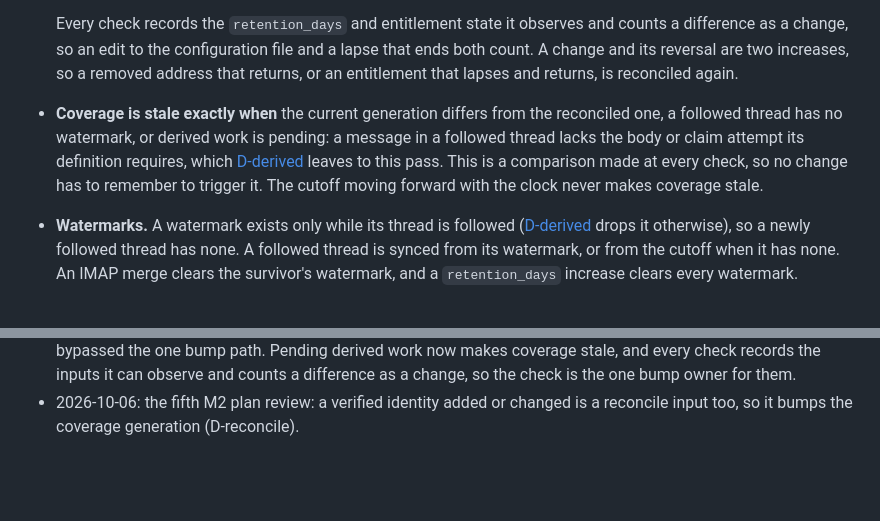
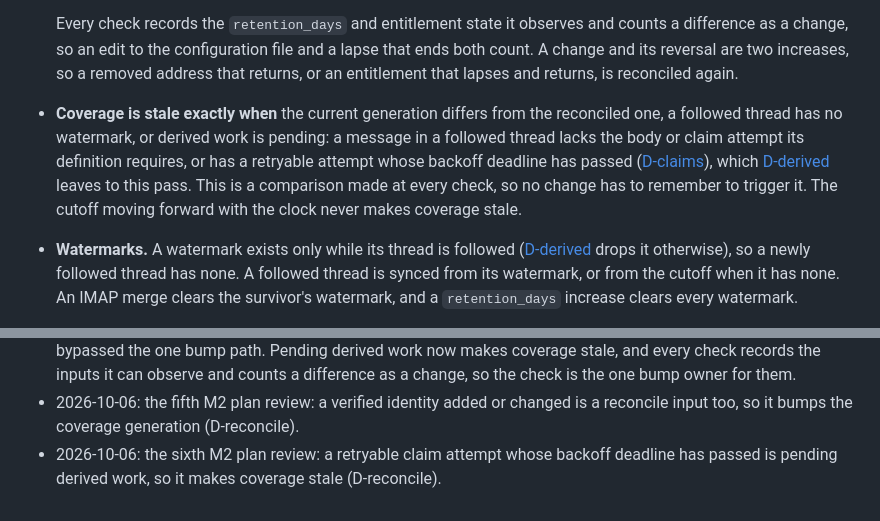
Before and after one commit to canfieldjuan/eom-email-watcher, a Markdown page: docs/THREAD_VIEW_CONTRACT.md, 2 parts joined by grey strips. Drawn GitHub-style; blank space fills up the shorter version.

Commit message:
Contract: due claim retries are pending work; plan M2 round 6
- D-reconcile: a retryable claim attempt whose backoff deadline has
  passed is pending derived work, so it makes coverage stale.
- Plan: the pass freezes only its start time and generation, and every
  query bound derives from the start (upper, lower cutoff, IMAP UIDs);
  threads.get is never called with a synthetic key; a known id's
  metadata fetch also backfills missing recipients; every body-deleting
  transaction schedules the WAL checkpoint through a trigger.

Co-Authored-By: Claude Fable 5.1 <noreply@anthropic.com>

```diff
--- a/docs/THREAD_VIEW_CONTRACT.md
+++ b/docs/THREAD_VIEW_CONTRACT.md
@@ -174,7 +174,7 @@ Each definition is the only place its rule is stated.
   - a provider cursor that expires or recovers.
 
   Every check records the `retention_days` and entitlement state it observes and counts a difference as a change, so an edit to the configuration file and a lapse that ends both count. A change and its reversal are two increases, so a removed address that returns, or an entitlement that lapses and returns, is reconciled again.
-- **Coverage is stale exactly when** the current generation differs from the reconciled one, a followed thread has no watermark, or derived work is pending: a message in a followed thread lacks the body or claim attempt its definition requires, which [D-derived](#d-derived-derived-state-and-invalidation) leaves to this pass. This is a comparison made at every check, so no change has to remember to trigger it. The cutoff moving forward with the clock never makes coverage stale.
+- **Coverage is stale exactly when** the current generation differs from the reconciled one, a followed thread has no watermark, or derived work is pending: a message in a followed thread lacks the body or claim attempt its definition requires, or has a retryable attempt whose backoff deadline has passed ([D-claims](#d-claims-claims-and-comparability)), which [D-derived](#d-derived-derived-state-and-invalidation) leaves to this pass. This is a comparison made at every check, so no change has to remember to trigger it. The cutoff moving forward with the clock never makes coverage stale.
 - **Watermarks.** A watermark exists only while its thread is followed ([D-derived](#d-derived-derived-state-and-invalidation) drops it otherwise), so a newly followed thread has none. A followed thread is synced from its watermark, or from the cutoff when it has none. An IMAP merge clears the survivor's watermark, and a `retention_days` increase clears every watermark.
 - **Stale coverage triggers a reconcile pass.** It is bounded per check, resumable from durable progress, and the only writer of coverage and watermarks. It runs three stages, in order:
   - **(a) Discovery:** in-scope messages that are not captured yet, and that have a vendor ([D-attribution](#d-attribution-a-messages-vendor)), are captured under [D-capture](#d-capture-what-is-stored-and-its-provenance). Their threads' follow state then follows from [D-follow](#d-follow-followed-threads).
@@ -442,3 +442,4 @@ Each milestone plan names its fail-first tests. The arc-level scenarios are:
 - 2026-10-06: the second M2 plan review found three findings of one class: comparing the current state with the coverage record cannot see a change that reverts (an entitlement lapse that ends, an address removed and re-added, a thread unfollowed and refollowed). D-reconcile now keeps a coverage generation that every input change bumps, so a change and its reversal both count, and a watermark exists only while its thread is followed. D-scope keeps a followed thread until the account's coverage is current, so a lapse cannot purge a thread whose newer replies are unfetched. D-derived names a missing-body reason as derived state.
 - 2026-10-06: the third M2 plan review found two more gaps in D-reconcile's staleness: a message polled into a followed thread left derived work pending with no signal, and a `retention_days` edit in the configuration file bypassed the one bump path. Pending derived work now makes coverage stale, and every check records the inputs it can observe and counts a difference as a change, so the check is the one bump owner for them.
 - 2026-10-06: the fifth M2 plan review: a verified identity added or changed is a reconcile input too, so it bumps the coverage generation (D-reconcile).
+- 2026-10-06: the sixth M2 plan review: a retryable claim attempt whose backoff deadline has passed is pending derived work, so it makes coverage stale (D-reconcile).
```
